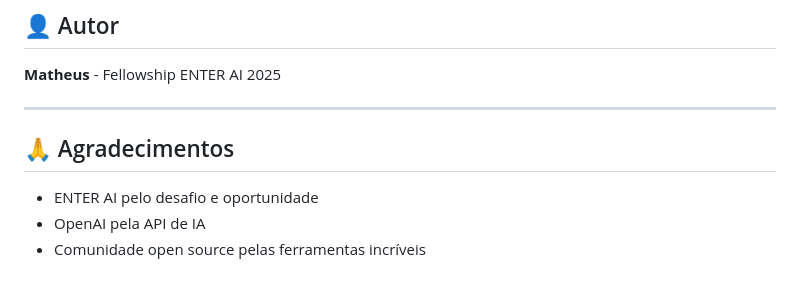
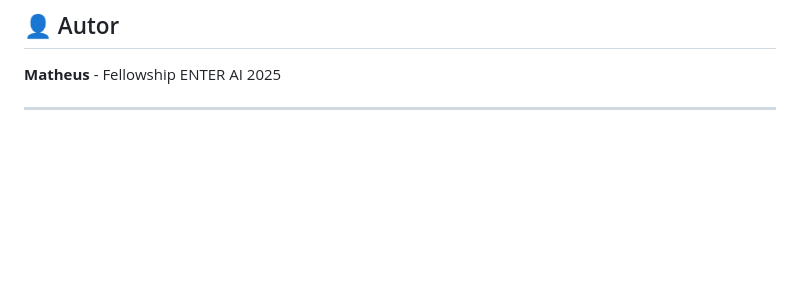
Before and after one commit to omatheu/enter-ai, a Markdown page: README.md, the part around the change. Rendered like a GitHub page; blank space fills up the shorter version.

Commit message:
update README.md
Removed acknowledgments section from README

```diff
--- a/README.md
+++ b/README.md
@@ -377,9 +377,3 @@ Este projeto foi desenvolvido como parte do Fellowship ENTER AI.
 **Matheus** - Fellowship ENTER AI 2025
 
 ---
-
-## 🙏 Agradecimentos
-
-- ENTER AI pelo desafio e oportunidade
-- OpenAI pela API de IA
-- Comunidade open source pelas ferramentas incríveis
```
